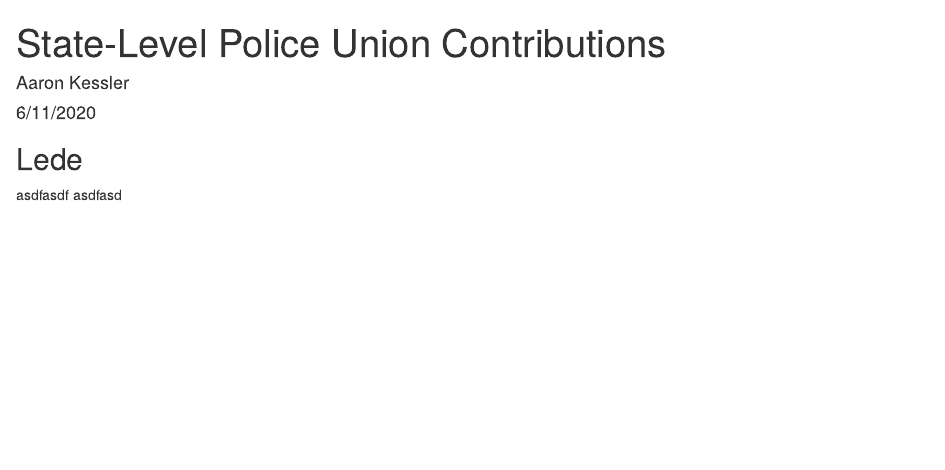
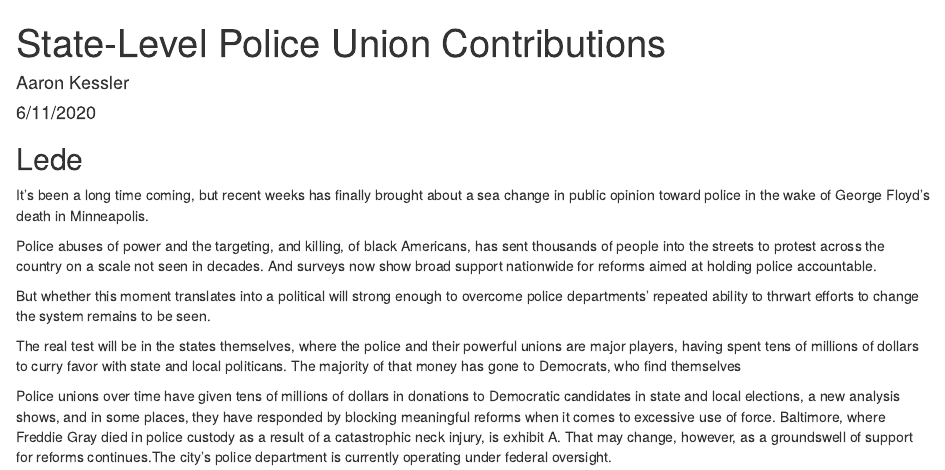
Before and after one commit to amkessler/campfin_policecontribs, an R Markdown document (state_02_union_contribs_analysis.Rmd): the page in a window 1100 px wide, from its top. Rendered offline with R 4.5, knitr and Pandoc, with nearby package versions.

Commit message:
begining work on the lede section

```diff
--- a/state_02_union_contribs_analysis.Rmd
+++ b/state_02_union_contribs_analysis.Rmd
@@ -23,8 +36,21 @@ knitr::opts_chunk$set(echo = TRUE)
 
 ## Lede
 
-asdfasdf
-asdfasd
+It's been a long time coming, but recent weeks has finally brought about a sea change in public opinion toward police in the wake of George Floyd's death in Minneapolis.
+
+Police abuses of power and the targeting, and killing, of black Americans, has sent thousands of people into the streets to protest across the country on a scale not seen in decades. And surveys now show broad support nationwide for reforms aimed at holding police accountable.
+
+But whether this moment translates into a political will strong enough to overcome police departments' repeated ability to thrwart efforts to change the system remains to be seen.
+
+The real test will be in the states themselves, where the police and their powerful unions are major players, having spent tens of millions of dollars to curry favor with state and local politicans. The majority of that money has gone to Democrats, who find themselves
+
+
+Police unions over time have given tens of millions of dollars in donations to Democratic candidates in state and local elections, a new analysis shows, and in some places, they have responded by blocking meaningful reforms when it comes to excessive use of force. Baltimore, where Freddie Gray died in police custody as a result of a catastrophic neck injury, is exhibit A. That may change, however, as a groundswell of support for reforms continues.The city's police department is currently operating under federal oversight.
+
+
+
+
+
 
 
 
```
Also changed, not shown: state_02_union_contribs_analysis.Rmd (15 more changed lines).
